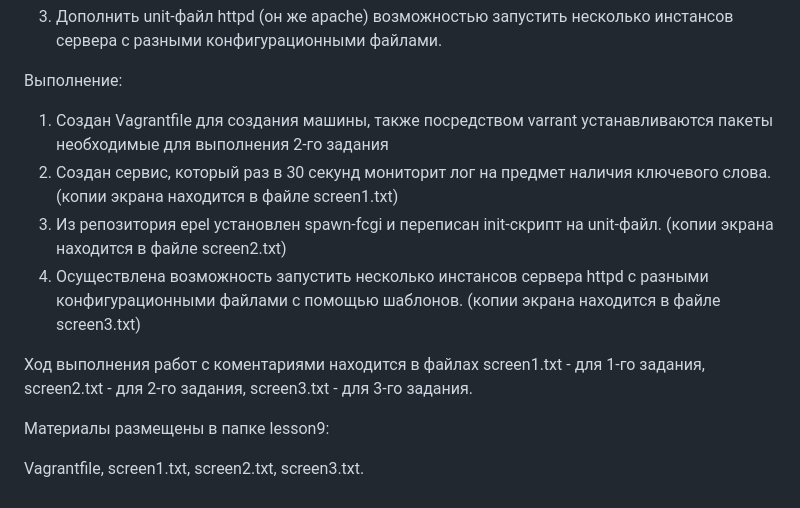
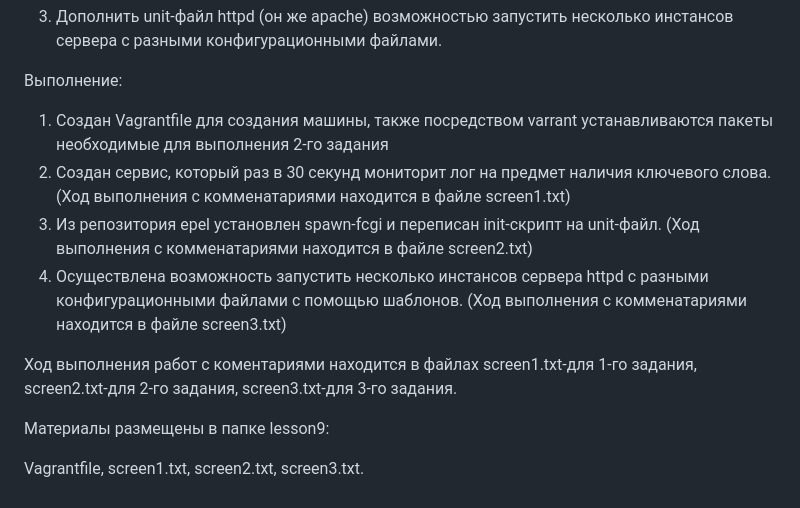
Before and after one commit to ms1969/otus_linux_adv, a Markdown page: README.md, the part around the change. Drawn GitHub-style; folded sections open.

```diff
--- a/README.md
+++ b/README.md
@@ -373,11 +373,11 @@ test
 Выполнение:
 
 1. Создан Vagrantfile для создания машины, также посредством varrant устанавливаются пакеты необходимые для выполнения 2-го задания
-2. Создан сервис, который раз в 30 секунд мониторит лог на предмет наличия ключевого слова. (копии экрана находится в файле screen1.txt)
-3. Из репозитория epel установлен spawn-fcgi и переписан init-скрипт на unit-файл. (копии экрана находится в файле screen2.txt)
-4. Осуществлена возможность запустить несколько инстансов сервера httpd с разными конфигурационными файлами с помощью шаблонов. (копии экрана находится в файле screen3.txt)
+2. Создан сервис, который раз в 30 секунд мониторит лог на предмет наличия ключевого слова. (Ход выполнения с комменатариями находится в файле screen1.txt)
+3. Из репозитория epel установлен spawn-fcgi и переписан init-скрипт на unit-файл. (Ход выполнения с комменатариями находится в файле screen2.txt)
+4. Осуществлена возможность запустить несколько инстансов сервера httpd с разными конфигурационными файлами с помощью шаблонов. (Ход выполнения с комменатариями находится в файле screen3.txt)
 
-Ход выполнения работ с коментариями находится в файлах screen1.txt - для 1-го задания, screen2.txt - для 2-го задания, screen3.txt - для 3-го задания.
+Ход выполнения работ с коментариями находится в файлах screen1.txt-для 1-го задания, screen2.txt-для 2-го задания, screen3.txt-для 3-го задания.
 
 Материалы размещены в папке lesson9:
 
```
